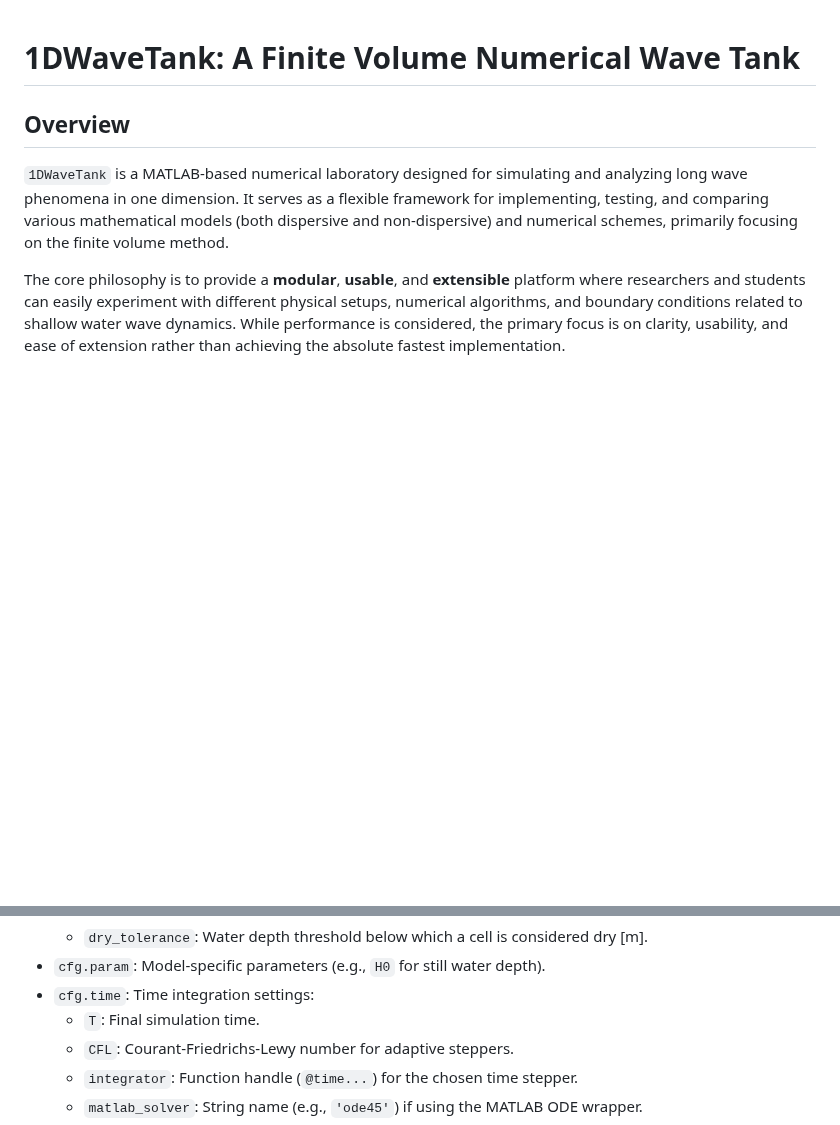
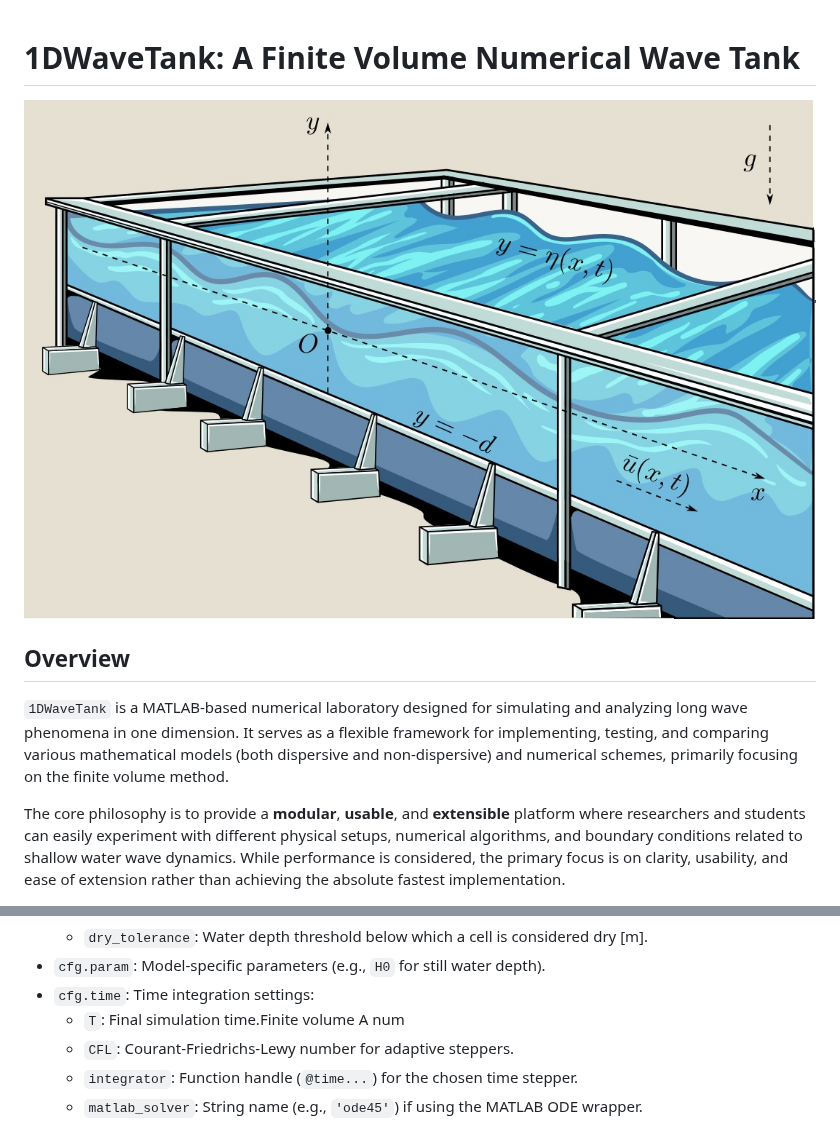
Before and after one commit to dutykh/1DWaveTank, a Markdown page: README.md, 2 parts joined by grey strips. Drawn GitHub-style; pictures changed too: img/MyWaveTank.jpg (added); blank space fills up the shorter version.

Commit message:
Added an image to README and UserGuide.md files.

```diff
--- a/README.md
+++ b/README.md
@@ -1,4 +1,6 @@
 # 1DWaveTank: A Finite Volume Numerical Wave Tank
+
+![1DWaveTank Simulation](img/MyWaveTank.jpg)
 
 ## Overview
 
@@ -166,7 +168,7 @@ Key `cfg` fields to customize:
     *   `dry_tolerance`: Water depth threshold below which a cell is considered dry [m].
 *   `cfg.param`: Model-specific parameters (e.g., `H0` for still water depth).
 *   `cfg.time`: Time integration settings:
-    *   `T`: Final simulation time.
+    *   `T`: Final simulation time.Finite volume A num
     *   `CFL`: Courant-Friedrichs-Lewy number for adaptive steppers.
     *   `integrator`: Function handle (`@time...`) for the chosen time stepper.
     *   `matlab_solver`: String name (e.g., `'ode45'`) if using the MATLAB ODE wrapper.
```
Also changed, not shown: UserGuide.md (+3 -39 lines).
